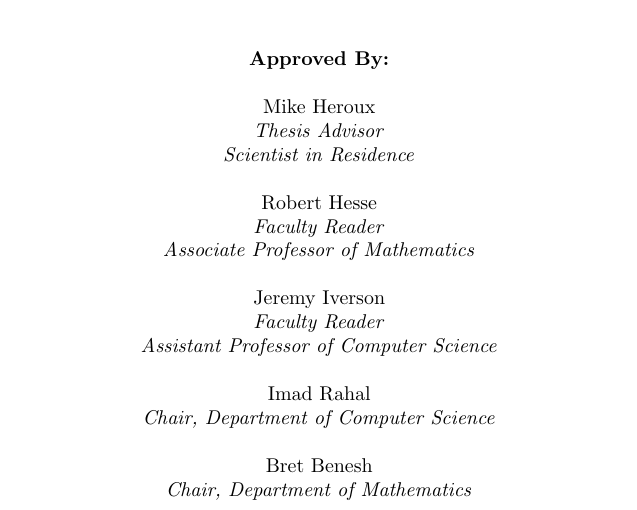
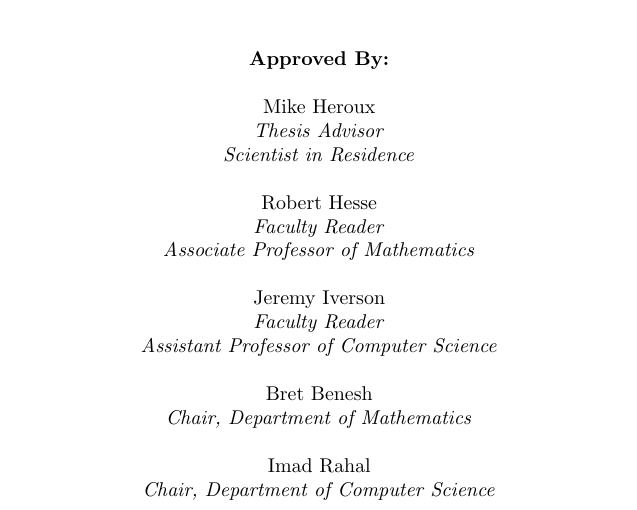
Before and after one commit to neil-lindquist/Undergrad-Thesis, a LaTeX document (proposal.tex): part of page 2 of 6, cut so that both start at the same text. Compiled offline with pdfLaTeX.

Commit message:
Put Dept chairs in alphabetical order

```diff
--- a/proposal.tex
+++ b/proposal.tex
@@ -55,13 +55,13 @@
 
 	\bigskip
 
-	Imad Rahal\\
-	\textit{Chair, Department of Computer Science}
+	Bret Benesh\\
+	\textit{Chair, Department of Mathematics}
 
 	\bigskip
 
-	Bret Benesh\\
-	\textit{Chair, Department of Mathematics}
+	Imad Rahal\\
+	\textit{Chair, Department of Computer Science}
 \end{center}
 
 \clearpage
```
